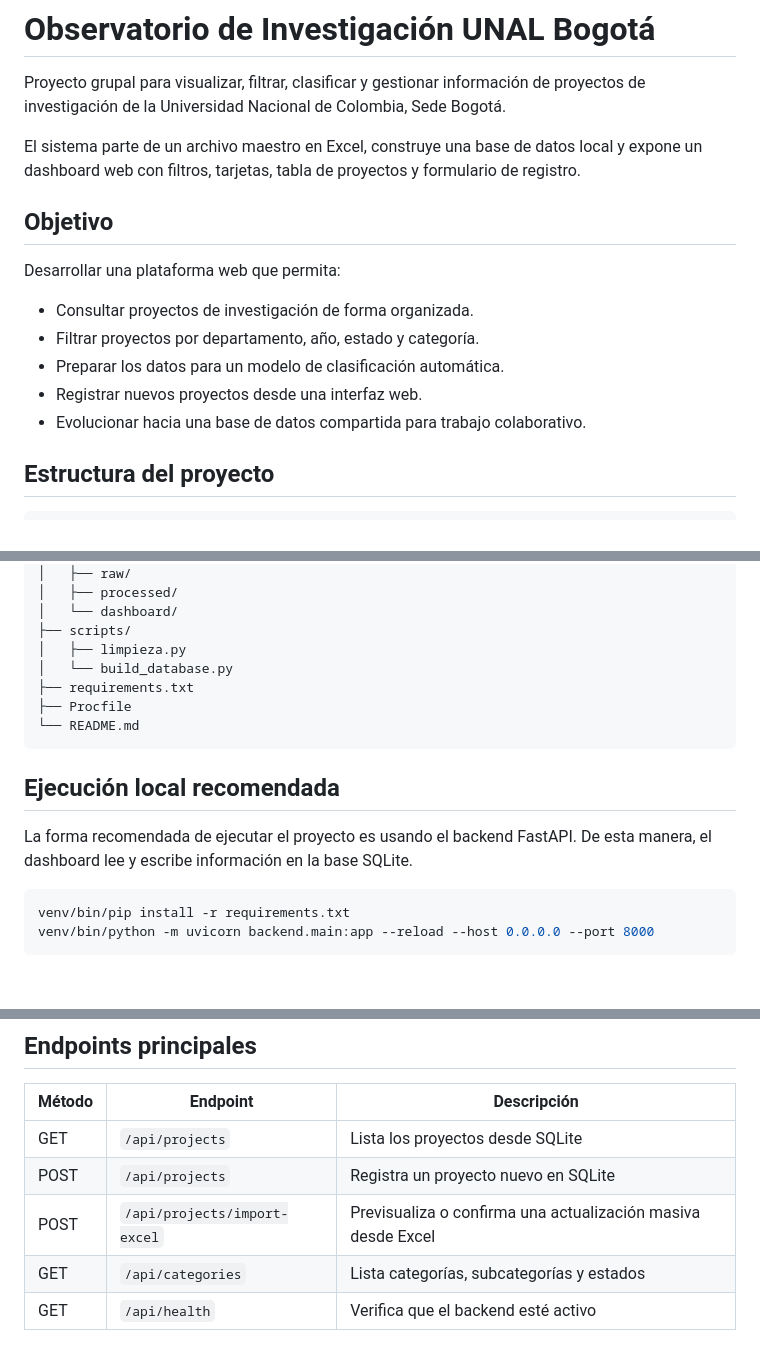
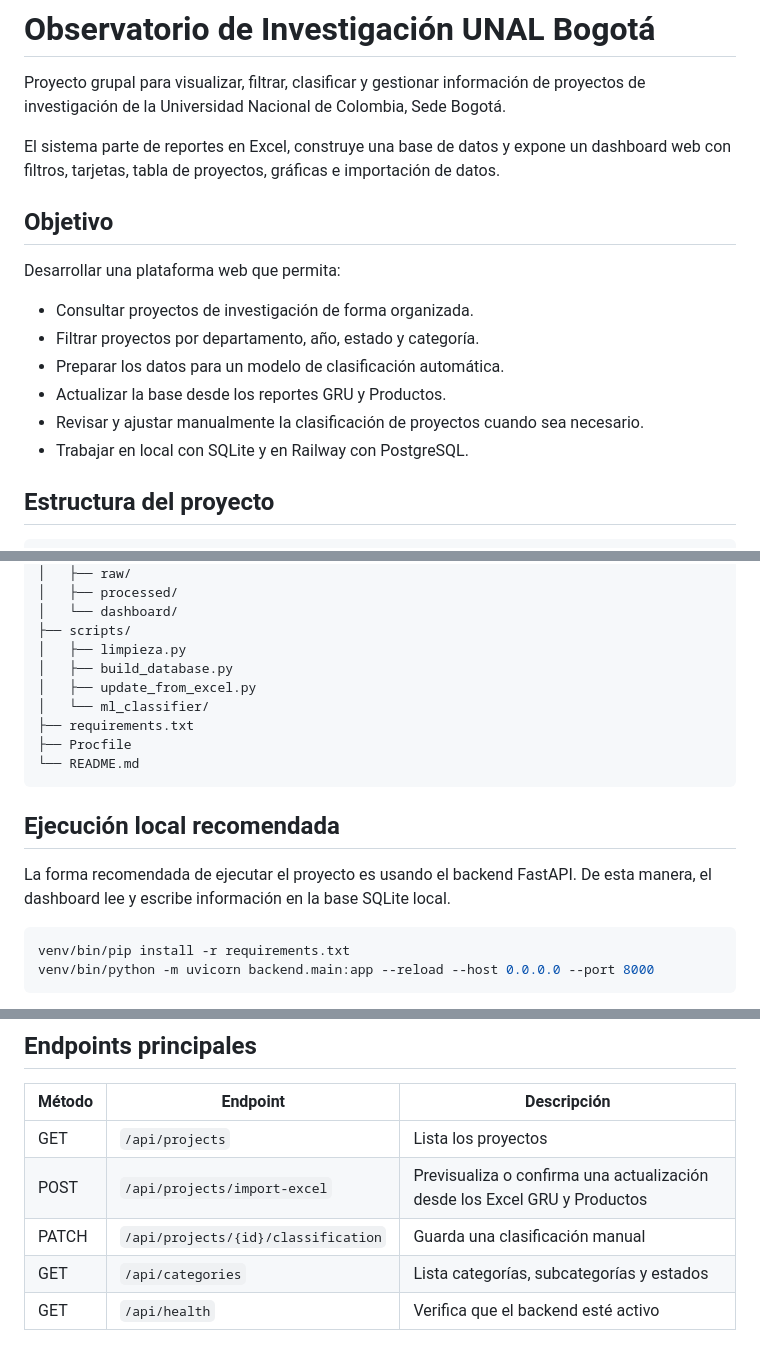
Before and after one commit to camicasss/SistemasInteligentes, a Markdown page: proyectoObservatorio/README.md, 3 parts joined by grey strips. Rendered like a GitHub page; blank space fills up the shorter version.

````diff
--- a/proyectoObservatorio/README.md
+++ b/proyectoObservatorio/README.md
@@ -2,7 +2,7 @@
 
 Proyecto grupal para visualizar, filtrar, clasificar y gestionar información de proyectos de investigación de la Universidad Nacional de Colombia, Sede Bogotá.
 
-El sistema parte de un archivo maestro en Excel, construye una base de datos local y expone un dashboard web con filtros, tarjetas, tabla de proyectos y formulario de registro.
+El sistema parte de reportes en Excel, construye una base de datos y expone un dashboard web con filtros, tarjetas, tabla de proyectos, gráficas e importación de datos.
 
 ## Objetivo
 
@@ -11,8 +11,9 @@ Desarrollar una plataforma web que permita:
 - Consultar proyectos de investigación de forma organizada.
 - Filtrar proyectos por departamento, año, estado y categoría.
 - Preparar los datos para un modelo de clasificación automática.
-- Registrar nuevos proyectos desde una interfaz web.
-- Evolucionar hacia una base de datos compartida para trabajo colaborativo.
+- Actualizar la base desde los reportes GRU y Productos.
+- Revisar y ajustar manualmente la clasificación de proyectos cuando sea necesario.
+- Trabajar en local con SQLite y en Railway con PostgreSQL.
 
 ## Estructura del proyecto
 
@@ -31,7 +32,9 @@ investigacion-unal/
 │   └── dashboard/
 ├── scripts/
 │   ├── limpieza.py
-│   └── build_database.py
+│   ├── build_database.py
+│   ├── update_from_excel.py
+│   └── ml_classifier/
 ├── requirements.txt
 ├── Procfile
 └── README.md
@@ -39,7 +42,7 @@ investigacion-unal/
 
 ## Ejecución local recomendada
 
-La forma recomendada de ejecutar el proyecto es usando el backend FastAPI. De esta manera, el dashboard lee y escribe información en la base SQLite.
+La forma recomendada de ejecutar el proyecto es usando el backend FastAPI. De esta manera, el dashboard lee y escribe información en la base SQLite local.
 
 ```bash
 venv/bin/pip install -r requirements.txt
@@ -70,9 +73,9 @@ pip install -r requirements.txt
 
 | Método | Endpoint | Descripción |
 |--------|----------|-------------|
-| GET | `/api/projects` | Lista los proyectos desde SQLite |
-| POST | `/api/projects` | Registra un proyecto nuevo en SQLite |
-| POST | `/api/projects/import-excel` | Previsualiza o confirma una actualización masiva desde Excel |
+| GET | `/api/projects` | Lista los proyectos |
+| POST | `/api/projects/import-excel` | Previsualiza o confirma una actualización desde los Excel GRU y Productos |
+| PATCH | `/api/projects/{id}/classification` | Guarda una clasificación manual |
 | GET | `/api/categories` | Lista categorías, subcategorías y estados |
 | GET | `/api/health` | Verifica que el backend esté activo |
 
````
Also changed, not shown: other parts of proyectoObservatorio/README.md (+24 -28 lines).
